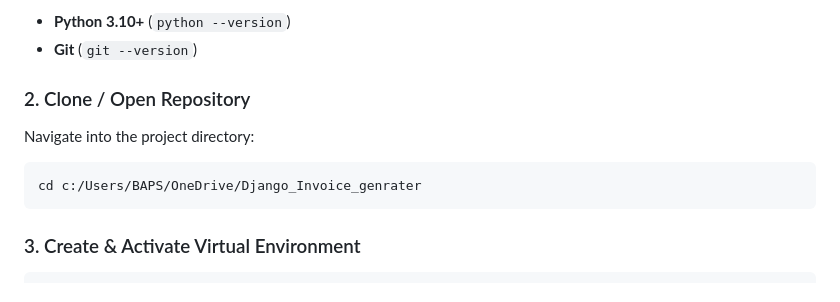
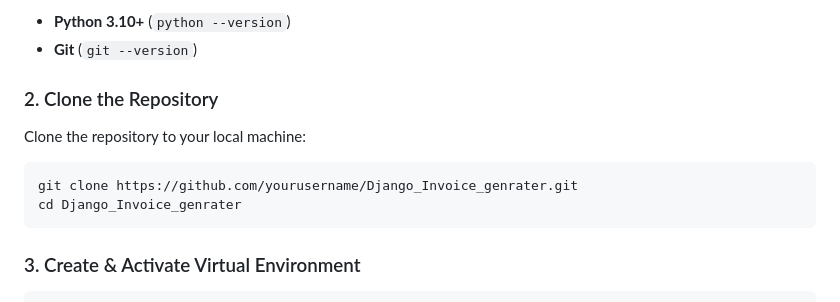
Before and after one commit to vedant1994/wholsaler-retailer-erp, a Markdown page: README.md, the part around the change. Rendered like a GitHub page.

Commit message:
Revise cloning instructions in README
Updated instructions for cloning the repository.

````diff
--- a/README.md
+++ b/README.md
@@ -69,10 +69,11 @@ Ensure you have the following installed on your machine:
 - **Python 3.10+** (`python --version`)
 - **Git** (`git --version`)
 
-### 2. Clone / Open Repository
-Navigate into the project directory:
+### 2. Clone the Repository
+Clone the repository to your local machine:
 ```bash
-cd c:/Users/BAPS/OneDrive/Django_Invoice_genrater
+git clone https://github.com/yourusername/Django_Invoice_genrater.git
+cd Django_Invoice_genrater
 ```
 
 ### 3. Create & Activate Virtual Environment
````
